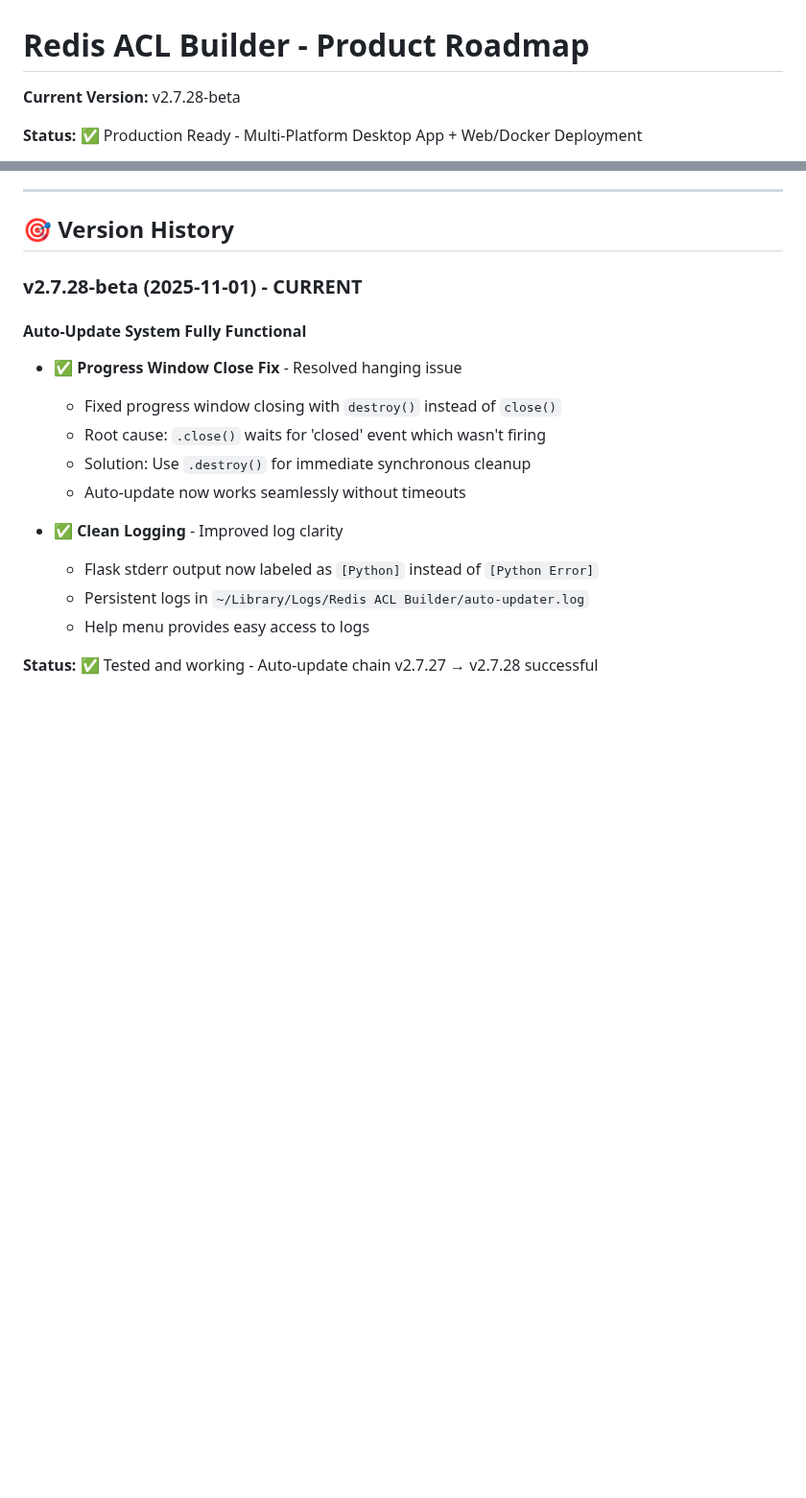
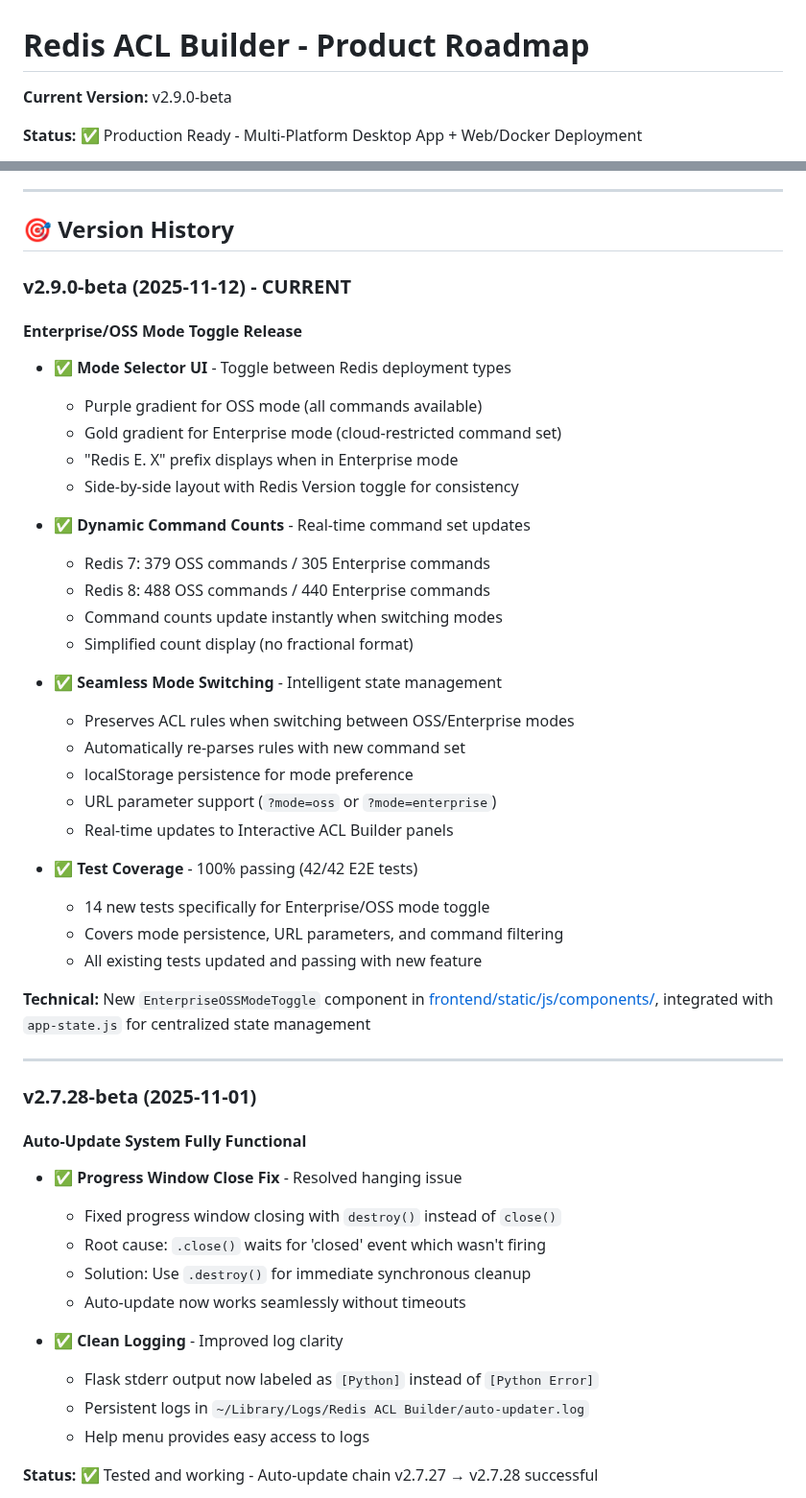
Before and after one commit to markotrapani/redis-acl-builder, a Markdown page: docs/ROADMAP.md, 2 parts joined by grey strips. Shown at 96% size. GitHub-like rendering; blank space fills up the shorter version.

Commit message:
docs: Update ROADMAP.md for v2.9.0-beta release
- Update current version to v2.9.0-beta
- Add comprehensive v2.9.0-beta version history entry
- Document Enterprise/OSS mode toggle feature
- Update last modified date to 2025-11-12

🤖 Generated with [Claude Code](https://claude.com/claude-code)

Co-Authored-By: Claude <noreply@anthropic.com>
Co-Authored-By: marko.trapani@redis.com

```diff
--- a/docs/ROADMAP.md
+++ b/docs/ROADMAP.md
@@ -1,6 +1,6 @@
 # Redis ACL Builder - Product Roadmap
 
-**Current Version:** v2.7.28-beta
+**Current Version:** v2.9.0-beta
 
 **Status:** ✅ Production Ready - Multi-Platform Desktop App + Web/Docker
 Deployment
@@ -19,7 +19,41 @@ applications across macOS, Windows, and Linux.
 
 ## 🎯 Version History
 
-### v2.7.28-beta (2025-11-01) - CURRENT
+### v2.9.0-beta (2025-11-12) - CURRENT
+
+#### Enterprise/OSS Mode Toggle Release
+
+- ✅ **Mode Selector UI** - Toggle between Redis deployment types
+  - Purple gradient for OSS mode (all commands available)
+  - Gold gradient for Enterprise mode (cloud-restricted command set)
+  - "Redis E. X" prefix displays when in Enterprise mode
+  - Side-by-side layout with Redis Version toggle for consistency
+
+- ✅ **Dynamic Command Counts** - Real-time command set updates
+  - Redis 7: 379 OSS commands / 305 Enterprise commands
+  - Redis 8: 488 OSS commands / 440 Enterprise commands
+  - Command counts update instantly when switching modes
+  - Simplified count display (no fractional format)
+
+- ✅ **Seamless Mode Switching** - Intelligent state management
+  - Preserves ACL rules when switching between OSS/Enterprise modes
+  - Automatically re-parses rules with new command set
+  - localStorage persistence for mode preference
+  - URL parameter support (`?mode=oss` or `?mode=enterprise`)
+  - Real-time updates to Interactive ACL Builder panels
+
+- ✅ **Test Coverage** - 100% passing (42/42 E2E tests)
+  - 14 new tests specifically for Enterprise/OSS mode toggle
+  - Covers mode persistence, URL parameters, and command filtering
+  - All existing tests updated and passing with new feature
+
+**Technical:** New `EnterpriseOSSModeToggle` component in
+[frontend/static/js/components/](frontend/static/js/components/), integrated
+with `app-state.js` for centralized state management
+
+---
+
+### v2.7.28-beta (2025-11-01)
 
 #### Auto-Update System Fully Functional
 
```
Also changed, not shown: other parts of docs/ROADMAP.md (+1 -1 lines).
